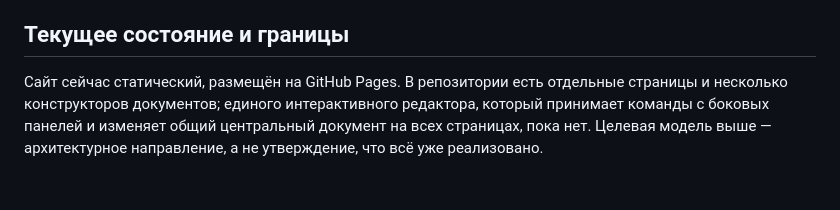
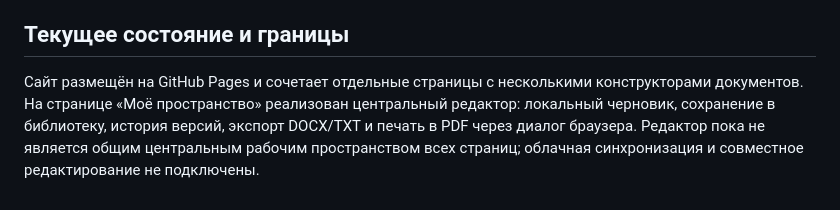
Before and after one commit to rytikov0285/text2me, a Markdown page: docs/PRODUCT_ARCHITECTURE.md, the part around the change. Drawn GitHub-style.

Commit message:
Document current central editor capabilities accurately

```diff
--- a/docs/PRODUCT_ARCHITECTURE.md
+++ b/docs/PRODUCT_ARCHITECTURE.md
@@ -36,4 +36,4 @@
 - Каждая ссылка должна вести на конкретную релевантную страницу или действие; если конструктора нет, явно вести к материалам, а не изображать готовый конструктор.
 
 ## Текущее состояние и границы
-Сайт сейчас статический, размещён на GitHub Pages. В репозитории есть отдельные страницы и несколько конструкторов документов; единого интерактивного редактора, который принимает команды с боковых панелей и изменяет общий центральный документ на всех страницах, пока нет. Целевая модель выше — архитектурное направление, а не утверждение, что всё уже реализовано.
+Сайт размещён на GitHub Pages и сочетает отдельные страницы с несколькими конструкторами документов. На странице «Моё пространство» реализован центральный редактор: локальный черновик, сохранение в библиотеку, история версий, экспорт DOCX/TXT и печать в PDF через диалог браузера. Редактор пока не является общим центральным рабочим пространством всех страниц; облачная синхронизация и совместное редактирование не подключены.
```
